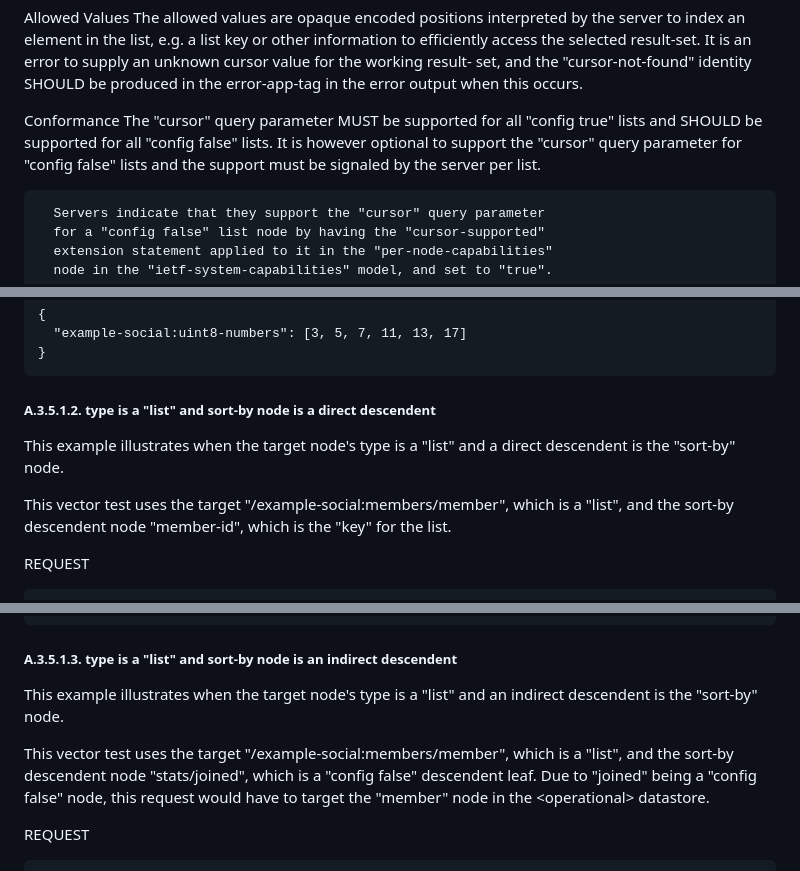
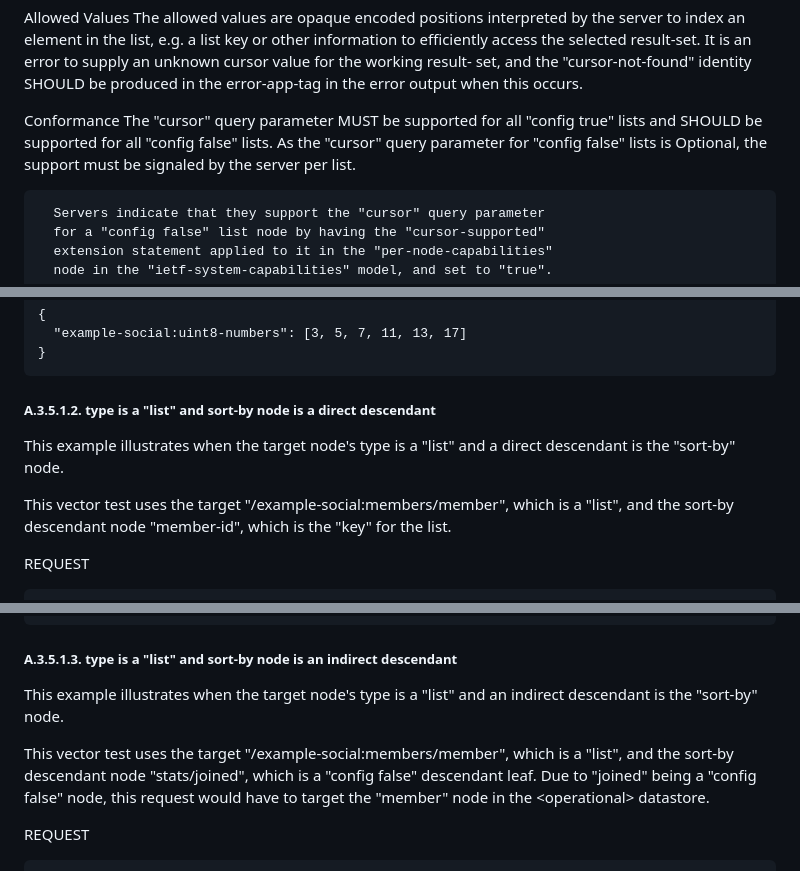
Before and after one commit to billwuqin/list-pagination-markdown, a Markdown page: draft-ietf-netconf-list-pagination.md, 3 parts joined by grey strips. Rendered like a GitHub page.

```diff
--- a/draft-ietf-netconf-list-pagination.md
+++ b/draft-ietf-netconf-list-pagination.md
@@ -375,9 +377,8 @@ informative:
    Conformance
       The "cursor" query parameter MUST be supported for all "config
       true" lists and SHOULD be supported for all "config false" lists.
-      It is however optional to support the "cursor" query parameter for
-      "config false" lists and the support must be signaled by the
-      server per list.
+      As the "cursor" query parameter for "config false" lists is
+      Optional, the support must be signaled by the server per list.
 
       Servers indicate that they support the "cursor" query parameter
       for a "config false" list node by having the "cursor-supported"
@@ -1575,10 +1576,10 @@ RESPONSE
 }
 ~~~~
 
-##### A.3.5.1.2. type is a "list" and sort-by node is a direct descendent
-This example illustrates when the target node's type is a "list" and a direct descendent is the "sort-by" node.
-
-This vector test uses the target "/example-social:members/member", which is a "list", and the sort-by descendent node "member-id", which is the "key" for the list.
+##### A.3.5.1.2. type is a "list" and sort-by node is a direct descendant
+This example illustrates when the target node's type is a "list" and a direct descendant is the "sort-by" node.
+
+This vector test uses the target "/example-social:members/member", which is a "list", and the sort-by descendant node "member-id", which is the "key" for the list.
 
 REQUEST
 
@@ -1623,10 +1624,10 @@ To make the example more understandable, an ellipse (i.e., "...") is used to rep
 }
 ~~~~
 
-##### A.3.5.1.3. type is a "list" and sort-by node is an indirect descendent
-This example illustrates when the target node's type is a "list" and an indirect descendent is the "sort-by" node.
-
-This vector test uses the target "/example-social:members/member", which is a "list", and the sort-by descendent node "stats/joined", which is a "config false" descendent leaf. Due to "joined" being a "config false" node, this request would have to target the "member" node in the &lt;operational&gt; datastore.
+##### A.3.5.1.3. type is a "list" and sort-by node is an indirect descendant
+This example illustrates when the target node's type is a "list" and an indirect descendant is the "sort-by" node.
+
+This vector test uses the target "/example-social:members/member", which is a "list", and the sort-by descendant node "stats/joined", which is a "config false" descendant leaf. Due to "joined" being a "config false" node, this request would have to target the "member" node in the &lt;operational&gt; datastore.
 
 REQUEST
 
```
Also changed, not shown: other parts of draft-ietf-netconf-list-pagination.md (+33 -31 lines).
